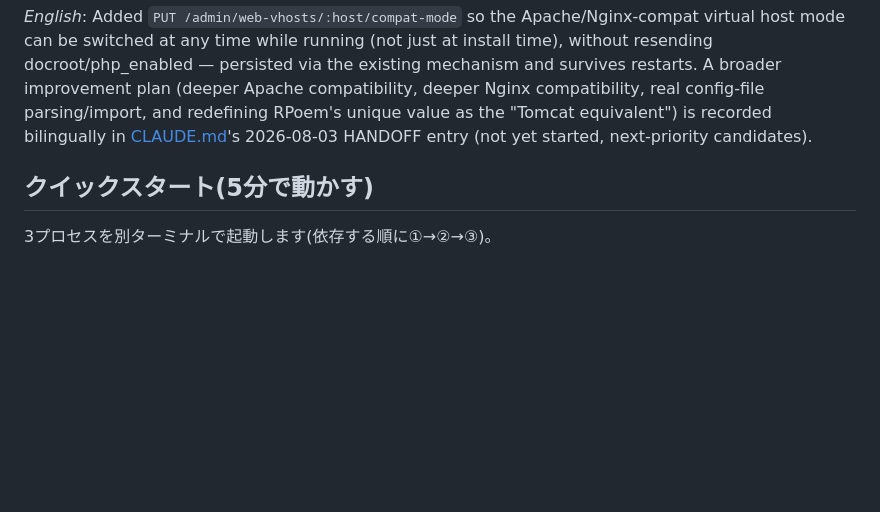
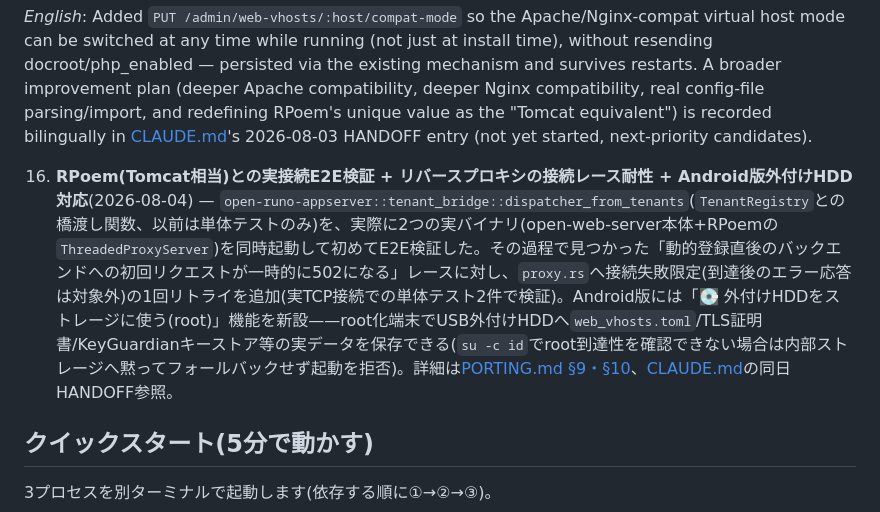
Before and after one commit to aon-co-jp/open-web-server, a Markdown page: README.md, the part around the change. GitHub-like rendering; blank space fills up the shorter version.

```diff
--- a/README.md
+++ b/README.md
@@ -91,6 +91,8 @@ compatibility, deeper Nginx compatibility, real config-file
 parsing/import, and redefining RPoem's unique value as the
 "Tomcat equivalent") is recorded bilingually in [CLAUDE.md](CLAUDE.md)'s
 2026-08-03 HANDOFF entry (not yet started, next-priority candidates).
+
+16. **RPoem(Tomcat相当)との実接続E2E検証 + リバースプロキシの接続レース耐性 + Android版外付けHDD対応**(2026-08-04) — `open-runo-appserver::tenant_bridge::dispatcher_from_tenants`(`TenantRegistry`との橋渡し関数、以前は単体テストのみ)を、実際に2つの実バイナリ(open-web-server本体+RPoemの`ThreadedProxyServer`)を同時起動して初めてE2E検証した。その過程で見つかった「動的登録直後のバックエンドへの初回リクエストが一時的に502になる」レースに対し、`proxy.rs`へ接続失敗限定(到達後のエラー応答は対象外)の1回リトライを追加(実TCP接続での単体テスト2件で検証)。Android版には「💽 外付けHDDをストレージに使う(root)」機能を新設——root化端末でUSB外付けHDDへ`web_vhosts.toml`/TLS証明書/KeyGuardianキーストア等の実データを保存できる(`su -c id`でroot到達性を確認できない場合は内部ストレージへ黙ってフォールバックせず起動を拒否)。詳細は[PORTING.md §9・§10](PORTING.md#9-リバースプロキシの接続レース耐性2026-08-04追加)、[CLAUDE.md](CLAUDE.md)の同日HANDOFF参照。
 
 ## クイックスタート(5分で動かす)
 
```
Also changed, not shown: PORTING.md (+29 -0 lines).
